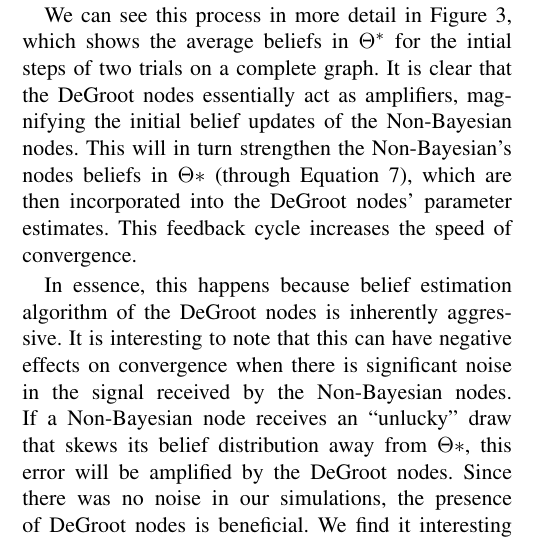
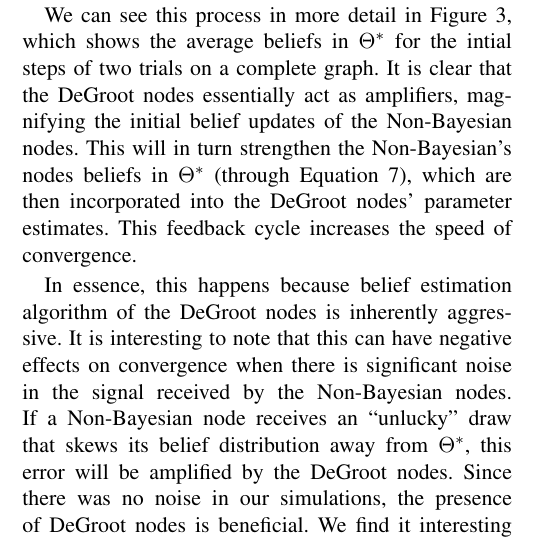
Before and after one commit to pdaquino/EECS598, a LaTeX paper (docs/paper.tex): part of one column of page 6 of 7, cut so that both start at the same text. Compiled offline with pdfLaTeX.

Commit message:
Small typos.

```diff
--- a/docs/paper.tex
+++ b/docs/paper.tex
@@ -276,9 +276,9 @@ In order to characterize the effect of naive DeGroot nodes on Non-Bayesian socia
 
 The results, shown in Figure~\ref{fig:nb_ratio}, are somewhat counterintuitive: the presence of naive DeGroot nodes actually tends to accelerate the speed of convergence.  Further investigation showed this to be a result of the process used to convert DeGroot beliefs to Non-Bayesian belief.  The conversion method of section~\ref{sec:likelihood_metric} tends to result in a belief distribution that is heavily skewed to a single $\theta_i$.  This relative ``certainty'' of the DeGroot nodes is picked up by their Non-Bayesian neighbors, bringing them more quickly to convergence.
 
-We can see this process in more detail in Figure~\ref{fig:dg_faster}, which shows the average beliefs in $\Theta^*$ for the intial steps of two trials on a complete graph. It is clear that the DeGroot nodes essentially act as amplifiers, magnifying the initial belief updates of the Non-Bayesian nodes. This will in turn strengthen the Non-Bayesian's nodes beliefs in $\Theta*$ (through Equation \ref{eq:non_bayesian_update}), which are then incorporated into the DeGroot nodes' parameter estimates. This feedback cycle increases the speed of convergence.
+We can see this process in more detail in Figure~\ref{fig:dg_faster}, which shows the average beliefs in $\Theta^*$ for the intial steps of two trials on a complete graph. It is clear that the DeGroot nodes essentially act as amplifiers, magnifying the initial belief updates of the Non-Bayesian nodes. This will in turn strengthen the Non-Bayesian's nodes beliefs in $\Theta^*$ (through Equation \ref{eq:non_bayesian_update}), which are then incorporated into the DeGroot nodes' parameter estimates. This feedback cycle increases the speed of convergence.
 
-In essence, this happens because belief estimation algorithm of the DeGroot nodes is inherently aggressive. It is interesting to note that this can have negative effects on convergence when there is significant noise in the signal received by the Non-Bayesian nodes. If a Non-Bayesian node receives an ``unlucky'' draw that skews its belief distribution away from $\Theta*$, this error will be amplified by the DeGroot nodes. Since there was no noise in our simulations, the presence of DeGroot nodes is beneficial. We find it interesting that the presence of naive, non-observant agents in a graph can actually accelerate the rate of learning due to eagerness of these nodes to settle on a single set of beliefs.
+In essence, this happens because belief estimation algorithm of the DeGroot nodes is inherently aggressive. It is interesting to note that this can have negative effects on convergence when there is significant noise in the signal received by the Non-Bayesian nodes. If a Non-Bayesian node receives an ``unlucky'' draw that skews its belief distribution away from $\Theta^*$, this error will be amplified by the DeGroot nodes. Since there was no noise in our simulations, the presence of DeGroot nodes is beneficial. We find it interesting that the presence of naive, non-observant agents in a graph can actually accelerate the rate of learning due to eagerness of these nodes to settle on a single set of beliefs.
 
 
 \subsection{Graph Size vs. Convergence Time}
```
